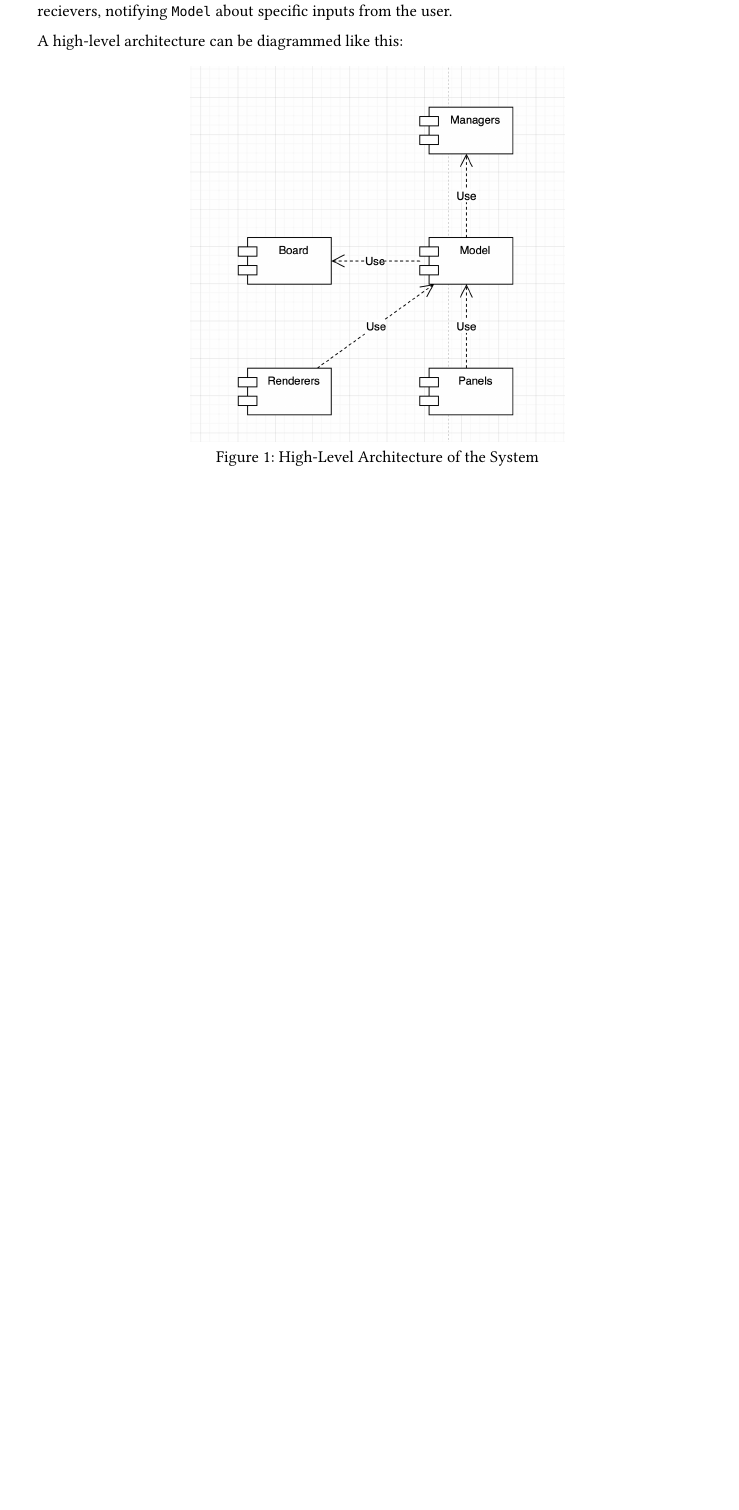
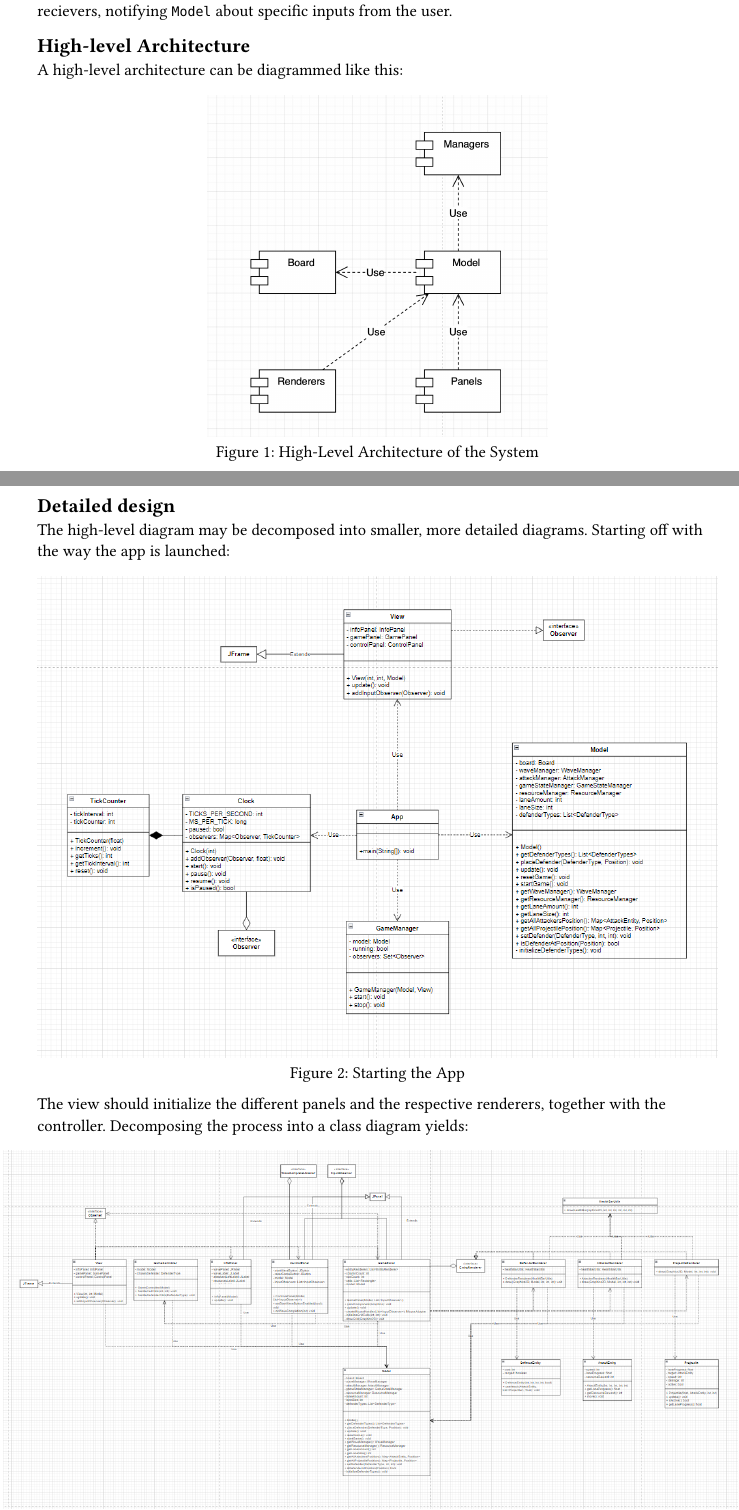
Before and after one commit to Snebabe/Smurfs-Vs-Gargamel, a Typst document (docs/SDD.typ): part of the page before the commit and two parts of pages 1 and 2 of 3 after it, the two joined at a grey line, cut so that both start at the same text, the shorter picture padded with empty space. The pictures show the PDF file docs/SDD.pdf that the author committed with the source.

Commit message:
all diagrams for the app

```diff
--- a/docs/SDD.typ
+++ b/docs/SDD.typ
@@ -34,0 +38,12 @@ A high-level architecture can be diagrammed like this:
+== Detailed design
+
+The high-level diagram may be decomposed into smaller, more detailed diagrams. Starting off with the way the app is launched:
+
+#figure(
+  caption: [Starting the App],
+  image("res/cd_app.png", width: 100%)
+)
+
+The view should initialize the different panels and the respective renderers, together with the controller. Decomposing the process into a class diagram yields:
+
+#figure(
```
Also changed, not shown: docs/SDD.pdf, docs/res/CD_app.PNG (added), docs/res/cd_model.PNG (added), docs/res/cd_model.drawio.png (added), docs/res/cd_view.PNG (added), docs/SDD.typ (15 more changed lines).
